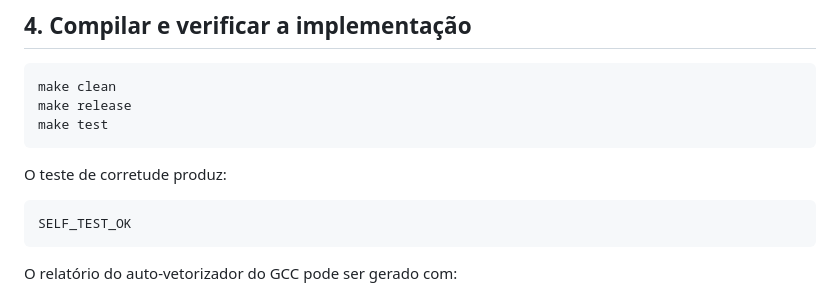
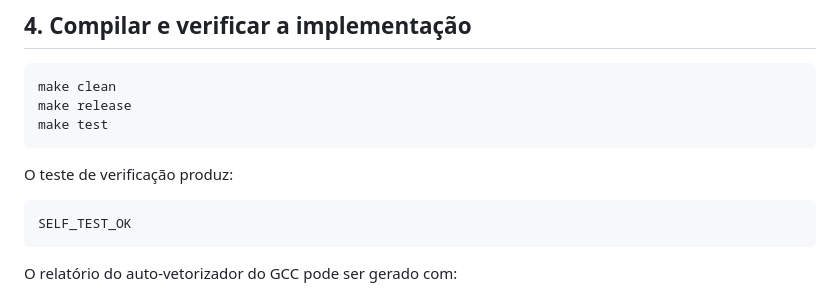
Before and after one commit to xavierpaulino/t1-pad2026-aquecimento-vector-distancia, a Markdown page: README.md, the part around the change. Rendered like a GitHub page.

````diff
--- a/README.md
+++ b/README.md
@@ -59,7 +59,7 @@ make release
 make test
 ```
 
-O teste de corretude produz:
+O teste de verificação produz:
 
 ```text
 SELF_TEST_OK
````
